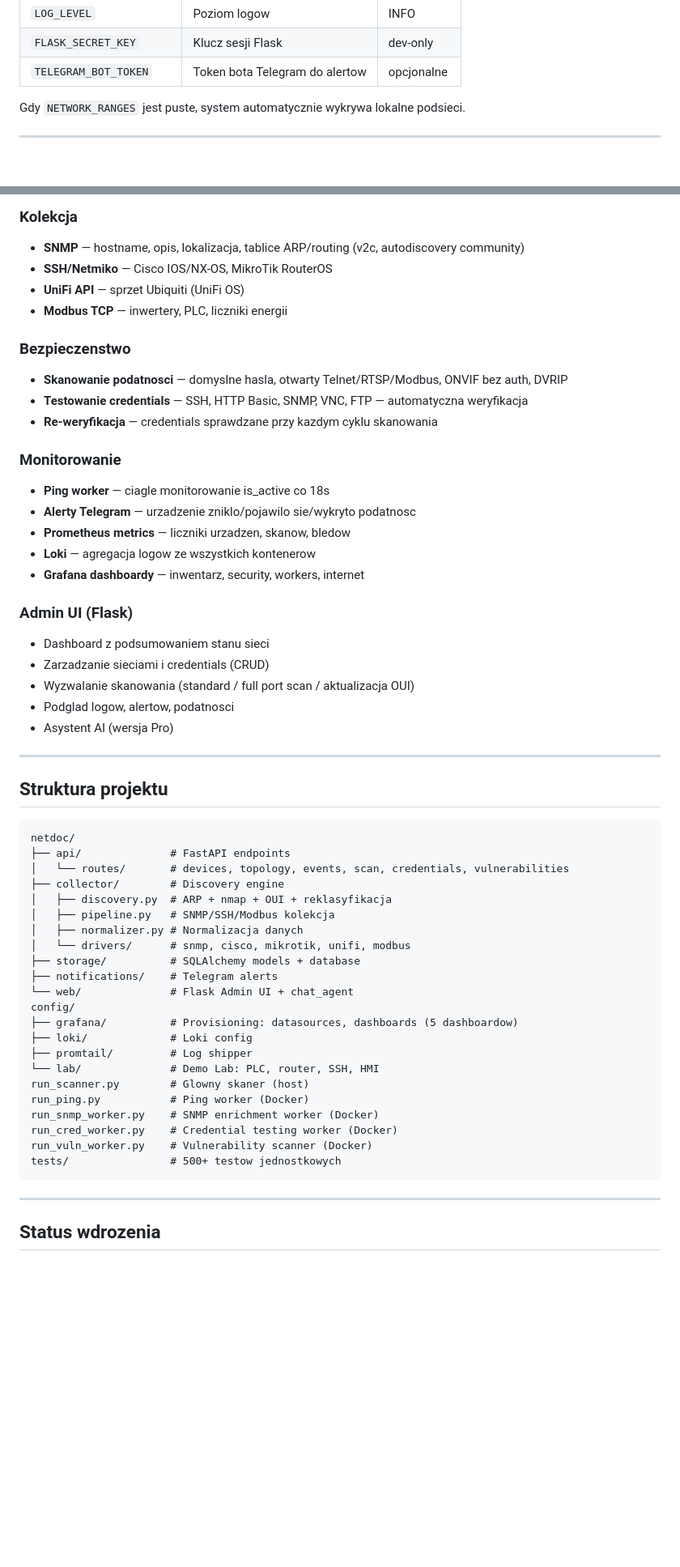
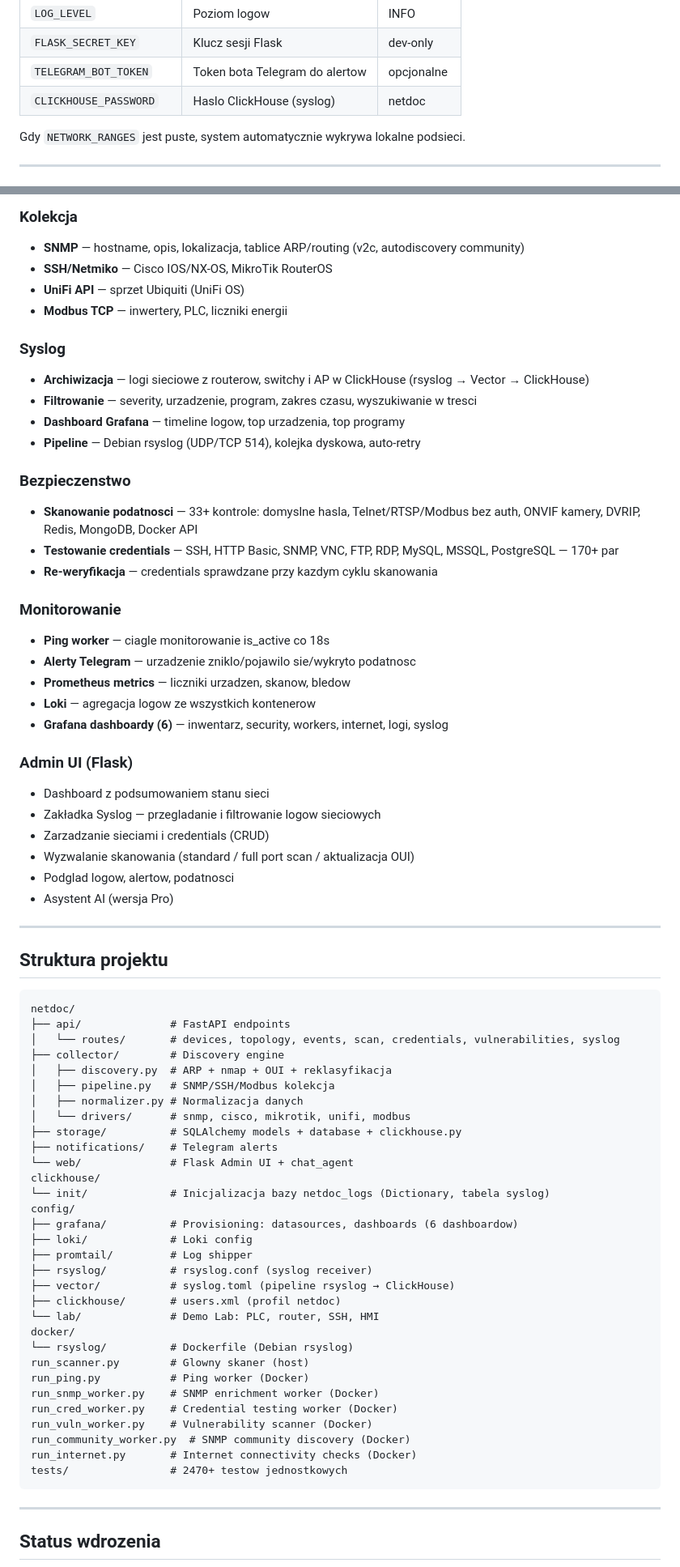
Before and after one commit to NetPlusRS/netdoc, a Markdown page: README.md, 2 parts joined by grey strips. Shown at 81% size. Rendered like a GitHub page; blank space fills up the shorter version.

````diff
--- a/README.md
+++ b/README.md
@@ -124,6 +134,7 @@ Kluczowe zmienne:
 | `LOG_LEVEL` | Poziom logow | INFO |
 | `FLASK_SECRET_KEY` | Klucz sesji Flask | dev-only |
 | `TELEGRAM_BOT_TOKEN` | Token bota Telegram do alertow | opcjonalne |
+| `CLICKHOUSE_PASSWORD` | Haslo ClickHouse (syslog) | netdoc |
 
 Gdy `NETWORK_RANGES` jest puste, system automatycznie wykrywa lokalne podsieci.
 
@@ -186,10 +199,17 @@ Pokrycie kluczowych modulow:
 - **UniFi API** — sprzet Ubiquiti (UniFi OS)
 - **Modbus TCP** — inwertery, PLC, liczniki energii
 
+### Syslog
+
+- **Archiwizacja** — logi sieciowe z routerow, switchy i AP w ClickHouse (rsyslog → Vector → ClickHouse)
+- **Filtrowanie** — severity, urzadzenie, program, zakres czasu, wyszukiwanie w tresci
+- **Dashboard Grafana** — timeline logow, top urzadzenia, top programy
+- **Pipeline** — Debian rsyslog (UDP/TCP 514), kolejka dyskowa, auto-retry
+
 ### Bezpieczenstwo
 
-- **Skanowanie podatnosci** — domyslne hasla, otwarty Telnet/RTSP/Modbus, ONVIF bez auth, DVRIP
-- **Testowanie credentials** — SSH, HTTP Basic, SNMP, VNC, FTP — automatyczna weryfikacja
+- **Skanowanie podatnosci** — 33+ kontrole: domyslne hasla, Telnet/RTSP/Modbus bez auth, ONVIF kamery, DVRIP, Redis, MongoDB, Docker API
+- **Testowanie credentials** — SSH, HTTP Basic, SNMP, VNC, FTP, RDP, MySQL, MSSQL, PostgreSQL — 170+ par
 - **Re-weryfikacja** — credentials sprawdzane przy kazdym cyklu skanowania
 
 ### Monitorowanie
@@ -198,11 +218,12 @@ Pokrycie kluczowych modulow:
 - **Alerty Telegram** — urzadzenie zniklo/pojawilo sie/wykryto podatnosc
 - **Prometheus metrics** — liczniki urzadzen, skanow, bledow
 - **Loki** — agregacja logow ze wszystkich kontenerow
-- **Grafana dashboardy** — inwentarz, security, workers, internet
+- **Grafana dashboardy (6)** — inwentarz, security, workers, internet, logi, syslog
 
 ### Admin UI (Flask)
 
 - Dashboard z podsumowaniem stanu sieci
+- Zakładka Syslog — przegladanie i filtrowanie logow sieciowych
 - Zarzadzanie sieciami i credentials (CRUD)
 - Wyzwalanie skanowania (standard / full port scan / aktualizacja OUI)
 - Podglad logow, alertow, podatnosci
@@ -215,26 +236,35 @@ Pokrycie kluczowych modulow:
 ```
 netdoc/
 ├── api/              # FastAPI endpoints
-│   └── routes/       # devices, topology, events, scan, credentials, vulnerabilities
+│   └── routes/       # devices, topology, events, scan, credentials, vulnerabilities, syslog
 ├── collector/        # Discovery engine
 │   ├── discovery.py  # ARP + nmap + OUI + reklasyfikacja
 │   ├── pipeline.py   # SNMP/SSH/Modbus kolekcja
 │   ├── normalizer.py # Normalizacja danych
 │   └── drivers/      # snmp, cisco, mikrotik, unifi, modbus
-├── storage/          # SQLAlchemy models + database
+├── storage/          # SQLAlchemy models + database + clickhouse.py
 ├── notifications/    # Telegram alerts
 └── web/              # Flask Admin UI + chat_agent
+clickhouse/
+└── init/             # Inicjalizacja bazy netdoc_logs (Dictionary, tabela syslog)
 config/
-├── grafana/          # Provisioning: datasources, dashboards (5 dashboardow)
+├── grafana/          # Provisioning: datasources, dashboards (6 dashboardow)
 ├── loki/             # Loki config
 ├── promtail/         # Log shipper
+├── rsyslog/          # rsyslog.conf (syslog receiver)
+├── vector/           # syslog.toml (pipeline rsyslog → ClickHouse)
+├── clickhouse/       # users.xml (profil netdoc)
 └── lab/              # Demo Lab: PLC, router, SSH, HMI
+docker/
+└── rsyslog/          # Dockerfile (Debian rsyslog)
 run_scanner.py        # Glowny skaner (host)
 run_ping.py           # Ping worker (Docker)
 run_snmp_worker.py    # SNMP enrichment worker (Docker)
 run_cred_worker.py    # Credential testing worker (Docker)
 run_vuln_worker.py    # Vulnerability scanner (Docker)
-tests/                # 500+ testow jednostkowych
+run_community_worker.py  # SNMP community discovery (Docker)
+run_internet.py       # Internet connectivity checks (Docker)
+tests/                # 2470+ testow jednostkowych
 ```
 
 ---
````
Also changed, not shown: other parts of README.md (+31 -15 lines).
